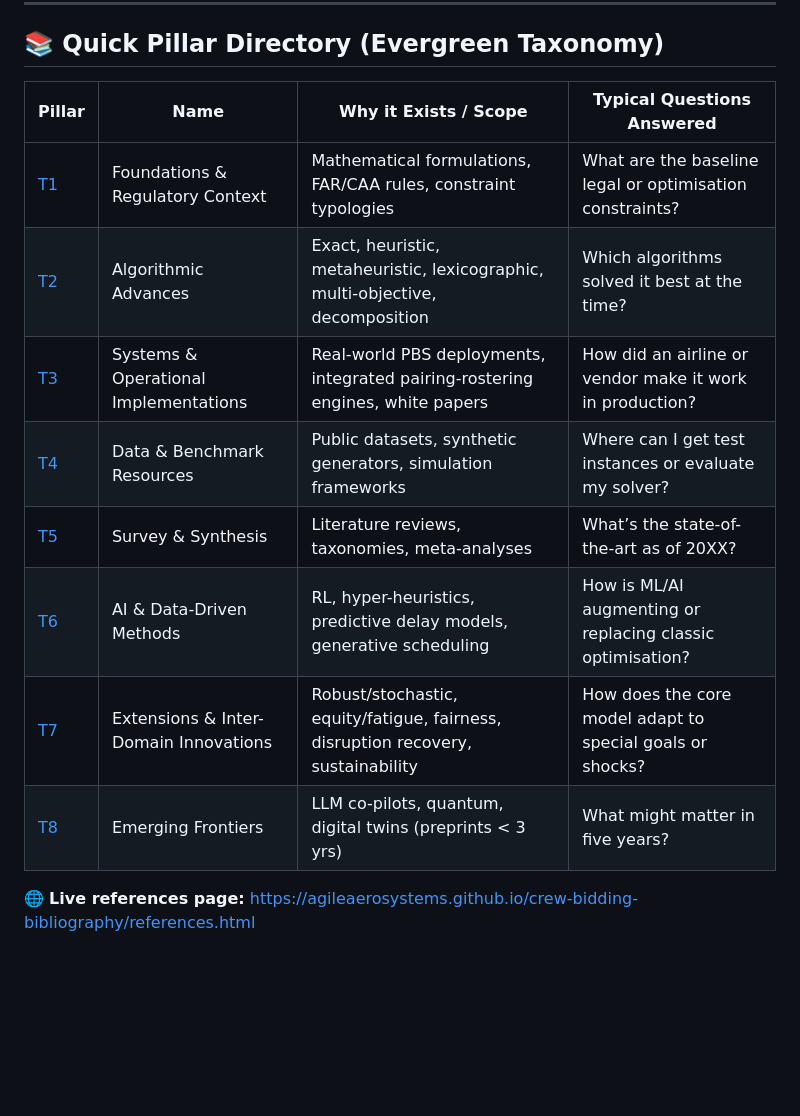
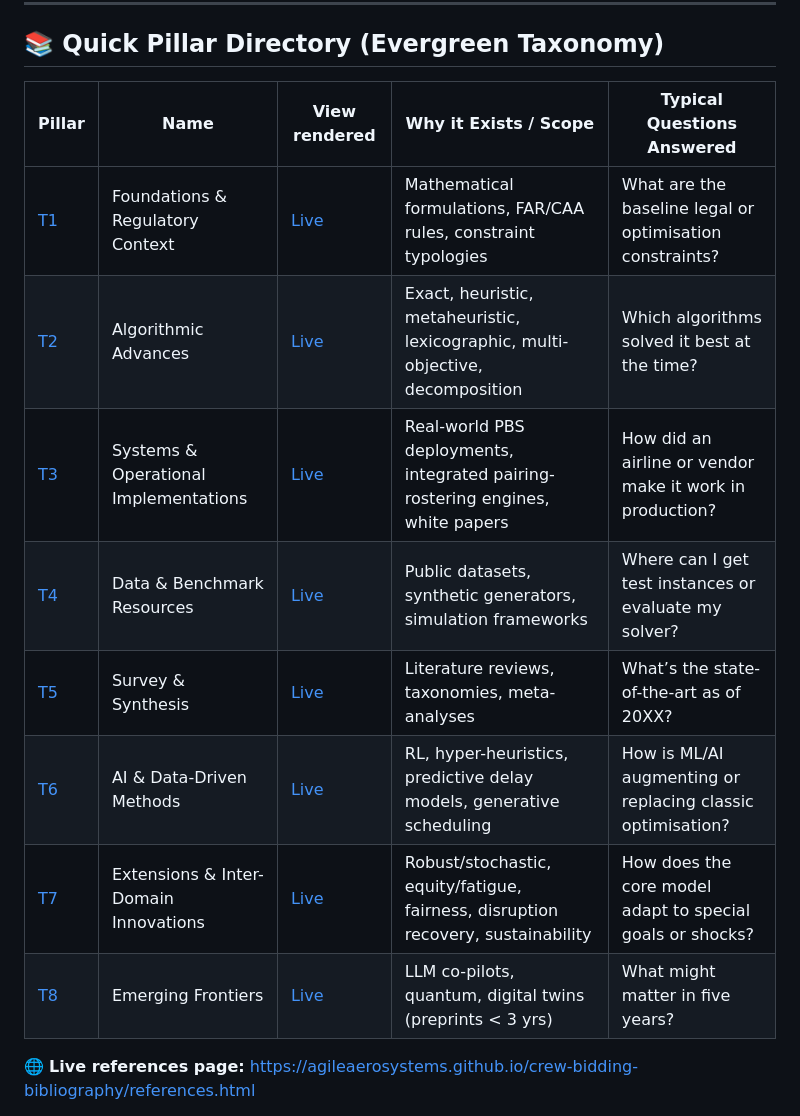
Before and after one commit to AgileAerosystems/crew-bidding-bibliography, a Markdown page: README.md, the part around the change. Rendered like a GitHub page; blank space fills up the shorter version.

Commit message:
docs: point Pillar links to rendered GitHub Pages URLs

```diff
--- a/README.md
+++ b/README.md
@@ -6,16 +6,18 @@
 
 ## 📚 Quick Pillar Directory (Evergreen Taxonomy)
 
-| Pillar                             | Name                                   | Why it Exists / Scope              | Typical Questions Answered                                   |
-|------------------------------------|----------------------------------------|------------------------------------|--------------------------------------------------------------|
-| [T1](https://agileaerosystems.github.io/crew-bidding-bibliography/T1-Foundations-and-Regulatory-Context.html) | Foundations & Regulatory Context       | Mathematical formulations, FAR/CAA rules, constraint typologies | What are the baseline legal or optimisation constraints?     |
-| [T2](https://agileaerosystems.github.io/crew-bidding-bibliography/T2-Algorithmic-Advances.html) | Algorithmic Advances                   | Exact, heuristic, metaheuristic, lexicographic, multi-objective, decomposition | Which algorithms solved it best at the time?                 |
-| [T3](https://agileaerosystems.github.io/crew-bidding-bibliography/T3-Systems-and-Operational-Implementations.html) | Systems & Operational Implementations  | Real-world PBS deployments, integrated pairing-rostering engines, white papers | How did an airline or vendor make it work in production?     |
-| [T4](https://agileaerosystems.github.io/crew-bidding-bibliography/T4-Data-and-Benchmark-Resources.html) | Data & Benchmark Resources             | Public datasets, synthetic generators, simulation frameworks       | Where can I get test instances or evaluate my solver?        |
-| [T5](https://agileaerosystems.github.io/crew-bidding-bibliography/T5-Survey-and-Synthesis.html) | Survey & Synthesis                     | Literature reviews, taxonomies, meta-analyses                    | What’s the state-of-the-art as of 20XX?                      |
-| [T6](https://agileaerosystems.github.io/crew-bidding-bibliography/T6-AI-and-Data-Driven-Methods.html) | AI & Data-Driven Methods               | RL, hyper-heuristics, predictive delay models, generative scheduling | How is ML/AI augmenting or replacing classic optimisation?   |
-| [T7](https://agileaerosystems.github.io/crew-bidding-bibliography/T7-Extensions-and-Inter-Domain-Innovations.html) | Extensions & Inter-Domain Innovations  | Robust/stochastic, equity/fatigue, fairness, disruption recovery, sustainability | How does the core model adapt to special goals or shocks?    |
-| [T8](https://agileaerosystems.github.io/crew-bidding-bibliography/T8-Emerging-Frontiers.html) | Emerging Frontiers                     | LLM co-pilots, quantum, digital twins (preprints < 3 yrs)         | What might matter in five years?                             |
+| Pillar                                | Name                                   | View rendered                                      | Why it Exists / Scope                                             | Typical Questions Answered                               |
+|---------------------------------------|----------------------------------------|----------------------------------------------------|--------------------------------------------------------------------|----------------------------------------------------------|
+| [T1](T1-Foundations-and-Regulatory-Context.html)  | Foundations & Regulatory Context       | [Live](https://agileaerosystems.github.io/crew-bidding-bibliography/T1-Foundations-and-Regulatory-Context.html)  | Mathematical formulations, FAR/CAA rules, constraint typologies    | What are the baseline legal or optimisation constraints? |
+| [T2](T2-Algorithmic-Advances.html)    | Algorithmic Advances                   | [Live](https://agileaerosystems.github.io/crew-bidding-bibliography/T2-Algorithmic-Advances.html)    | Exact, heuristic, metaheuristic, lexicographic, multi-objective, decomposition | Which algorithms solved it best at the time?            |
+| [T3](T3-Systems-and-Operational-Implementations.html) | Systems & Operational Implementations  | [Live](https://agileaerosystems.github.io/crew-bidding-bibliography/T3-Systems-and-Operational-Implementations.html) | Real-world PBS deployments, integrated pairing-rostering engines, white papers | How did an airline or vendor make it work in production? |
+| [T4](T4-Data-and-Benchmark-Resources.html)   | Data & Benchmark Resources             | [Live](https://agileaerosystems.github.io/crew-bidding-bibliography/T4-Data-and-Benchmark-Resources.html)   | Public datasets, synthetic generators, simulation frameworks      | Where can I get test instances or evaluate my solver?   |
+| [T5](T5-Survey-and-Synthesis.html)    | Survey & Synthesis                     | [Live](https://agileaerosystems.github.io/crew-bidding-bibliography/T5-Survey-and-Synthesis.html)    | Literature reviews, taxonomies, meta-analyses                     | What’s the state-of-the-art as of 20XX?                 |
+| [T6](T6-AI-and-Data-Driven-Methods.html)  | AI & Data-Driven Methods               | [Live](https://agileaerosystems.github.io/crew-bidding-bibliography/T6-AI-and-Data-Driven-Methods.html)  | RL, hyper-heuristics, predictive delay models, generative scheduling | How is ML/AI augmenting or replacing classic optimisation? |
+| [T7](T7-Extensions-and-Inter-Domain-Innovations.html) | Extensions & Inter-Domain Innovations  | [Live](https://agileaerosystems.github.io/crew-bidding-bibliography/T7-Extensions-and-Inter-Domain-Innovations.html) | Robust/stochastic, equity/fatigue, fairness, disruption recovery, sustainability | How does the core model adapt to special goals or shocks? |
+| [T8](T8-Emerging-Frontiers.html)      | Emerging Frontiers                     | [Live](https://agileaerosystems.github.io/crew-bidding-bibliography/T8-Emerging-Frontiers.html)      | LLM co-pilots, quantum, digital twins (preprints < 3 yrs)          | What might matter in five years?                         |
+
+
 
 
 🌐 **Live references page:** <https://agileaerosystems.github.io/crew-bidding-bibliography/references.html>
```
